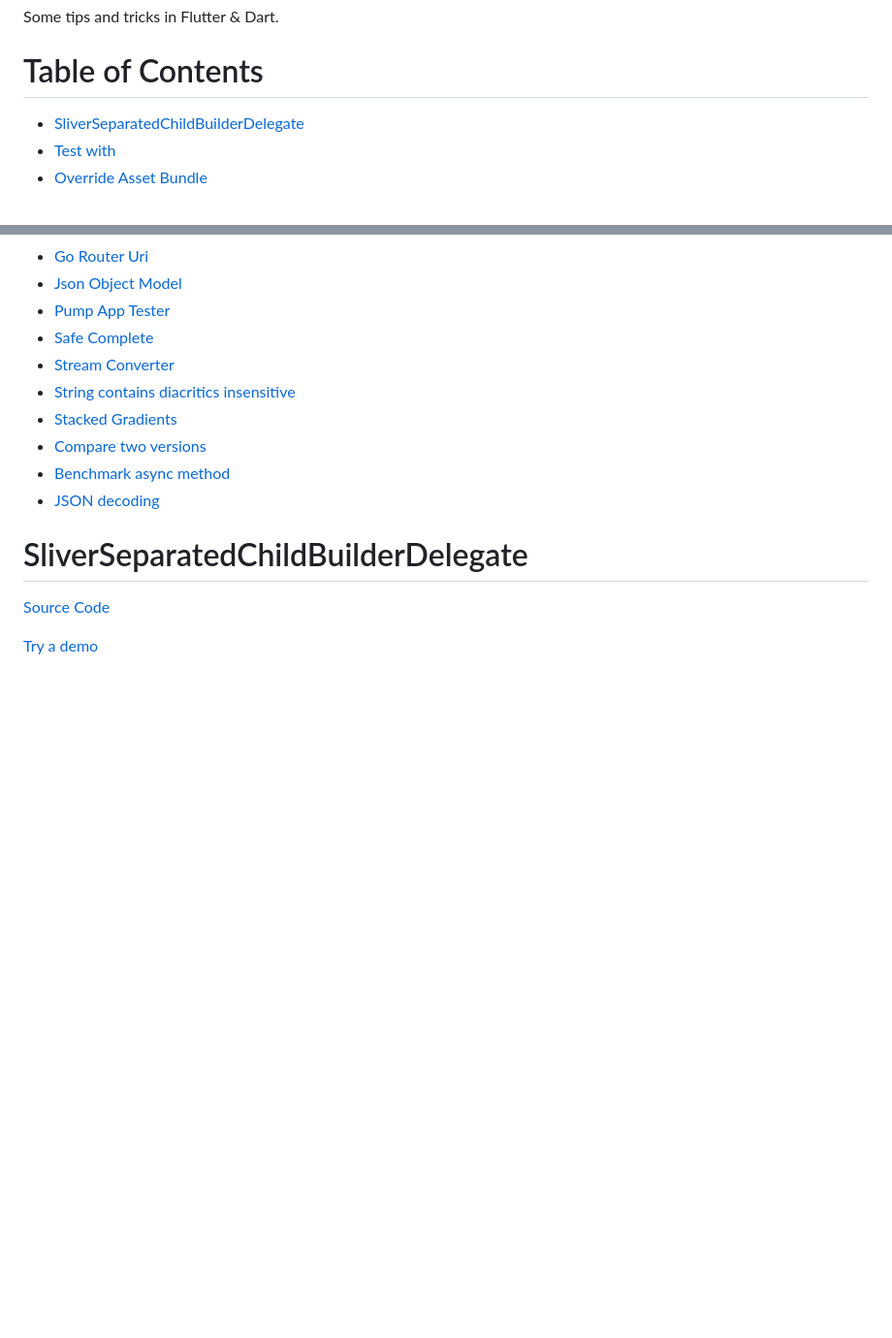
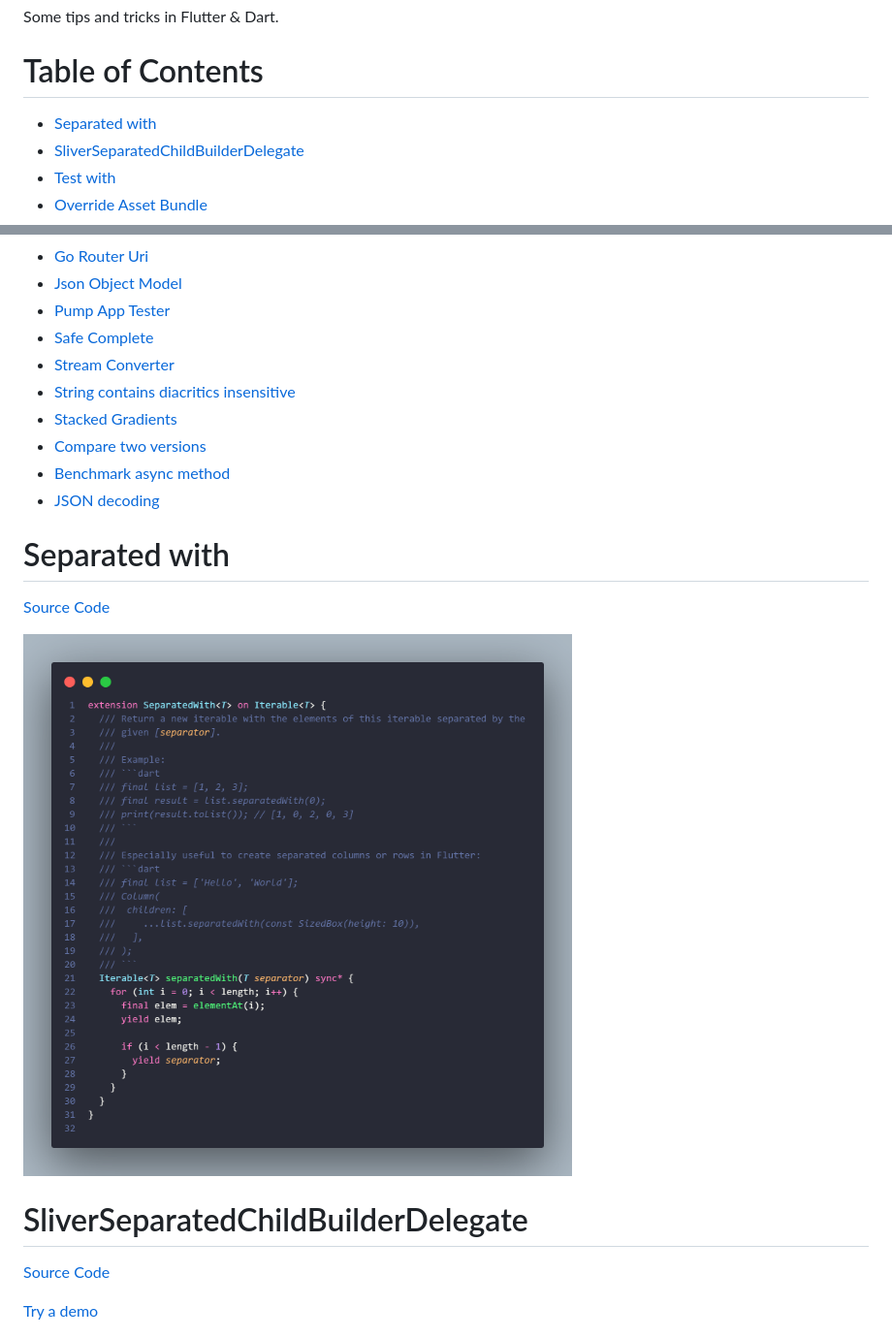
Before and after one commit to TesteurManiak/flutter-tips, a Markdown page: README.md, 2 parts joined by grey strips. Shown at 97% size. Rendered like a GitHub page; pictures changed too: images/separated_with.png (added); blank space fills up the shorter version.

Commit message:
Tips #17 - Separated with

```diff
--- a/README.md
+++ b/README.md
@@ -6,6 +6,7 @@ Some tips and tricks in Flutter & Dart.
 
 # Table of Contents
 
+* [Separated with](#separated-with)
 * [SliverSeparatedChildBuilderDelegate](#sliverseparatedchildbuilderdelegate)
 * [Test with](#test-with)
 * [Override Asset Bundle](#override-asset-bundle)
@@ -22,6 +23,12 @@ Some tips and tricks in Flutter & Dart.
 * [Compare two versions](#compare-two-versions)
 * [Benchmark async method](#benchmark-async-method)
 * [JSON decoding](#json-decoding)
+
+# Separated with
+
+[Source Code](source/separated_with.dart)
+
+![](images/separated_with.png)
 
 # SliverSeparatedChildBuilderDelegate
 
```
Also changed, not shown: 1 other file.
